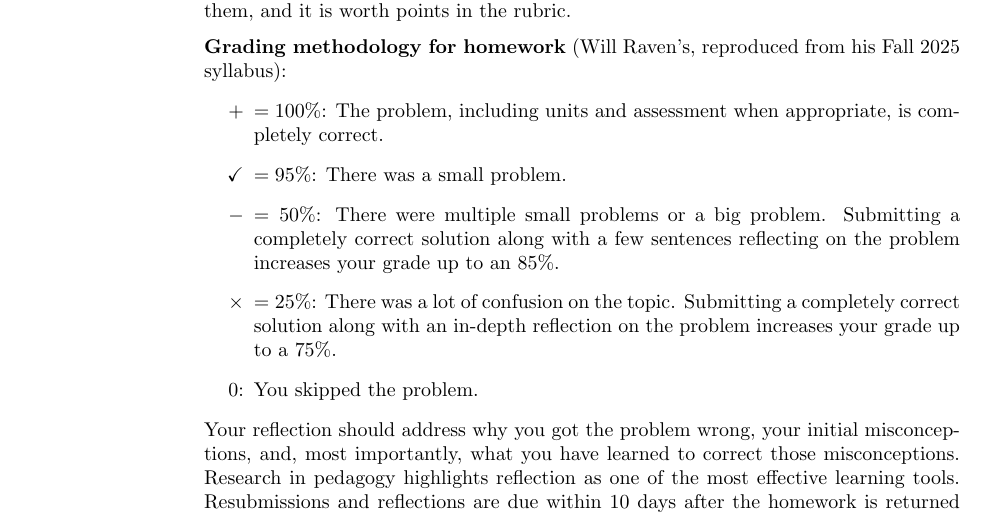
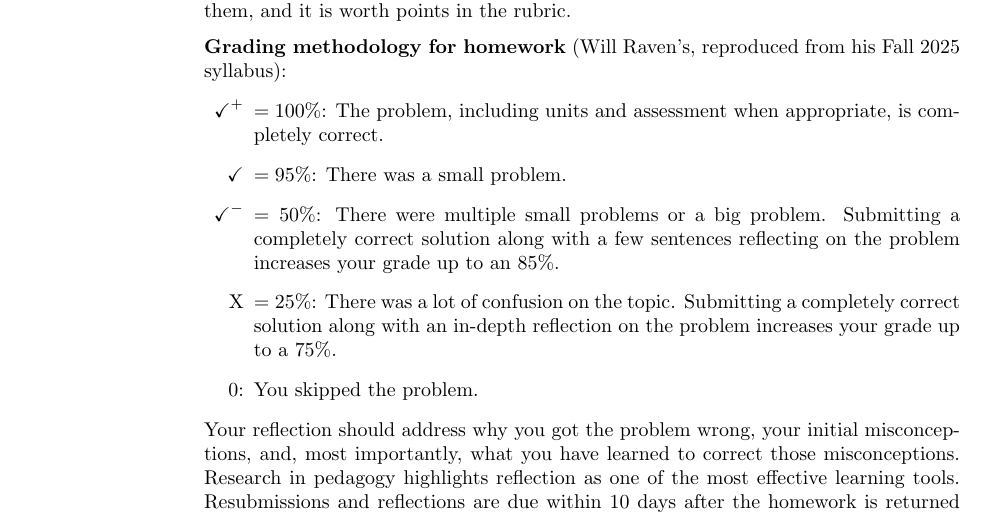
Before and after one commit to mglerner/ClassicalMechanics, a LaTeX document (SyllabusAndFirstDay/2026/PHY317Syllabus.tex): part of page 3 of 9, cut so that both start at the same text. Compiled offline with pdfLaTeX.

Commit message:
Syllabus: Will's actual HW marks (check+, check, check-, X, 0)
Co-Authored-By: Claude Fable 5.1 <noreply@anthropic.com>
Claude-Session: https://claude.ai/code/session_015RAcPZi5nkqZkcCQ9LAREd

```diff
--- a/SyllabusAndFirstDay/2026/PHY317Syllabus.tex
+++ b/SyllabusAndFirstDay/2026/PHY317Syllabus.tex
@@ -240,14 +240,14 @@ of them, and it is worth points in the rubric.
 \textbf{Grading methodology for homework} (Will Raven's, reproduced from
 his Fall 2025 syllabus):
 \begin{itemize}
-  \item[$+$] $= 100\%$: The problem, including units and assessment when
+  \item[$\checkmark^{+}$] $= 100\%$: The problem, including units and assessment when
     appropriate, is completely correct.
   \item[$\checkmark$] $= 95\%$: There was a small problem.
-  \item[$-$] $= 50\%$: There were multiple small problems or a big
+  \item[$\checkmark^{-}$] $= 50\%$: There were multiple small problems or a big
     problem. Submitting a completely correct solution along with a few
     sentences reflecting on the problem increases your grade up to an
     85\%.
-  \item[$\times$] $= 25\%$: There was a lot of confusion on the topic.
+  \item[X] $= 25\%$: There was a lot of confusion on the topic.
     Submitting a completely correct solution along with an in-depth
     reflection on the problem increases your grade up to a 75\%.
   \item[$0$:] You skipped the problem.
```
Also changed, not shown: SyllabusAndFirstDay/2026/PHY317Syllabus.pdf.
